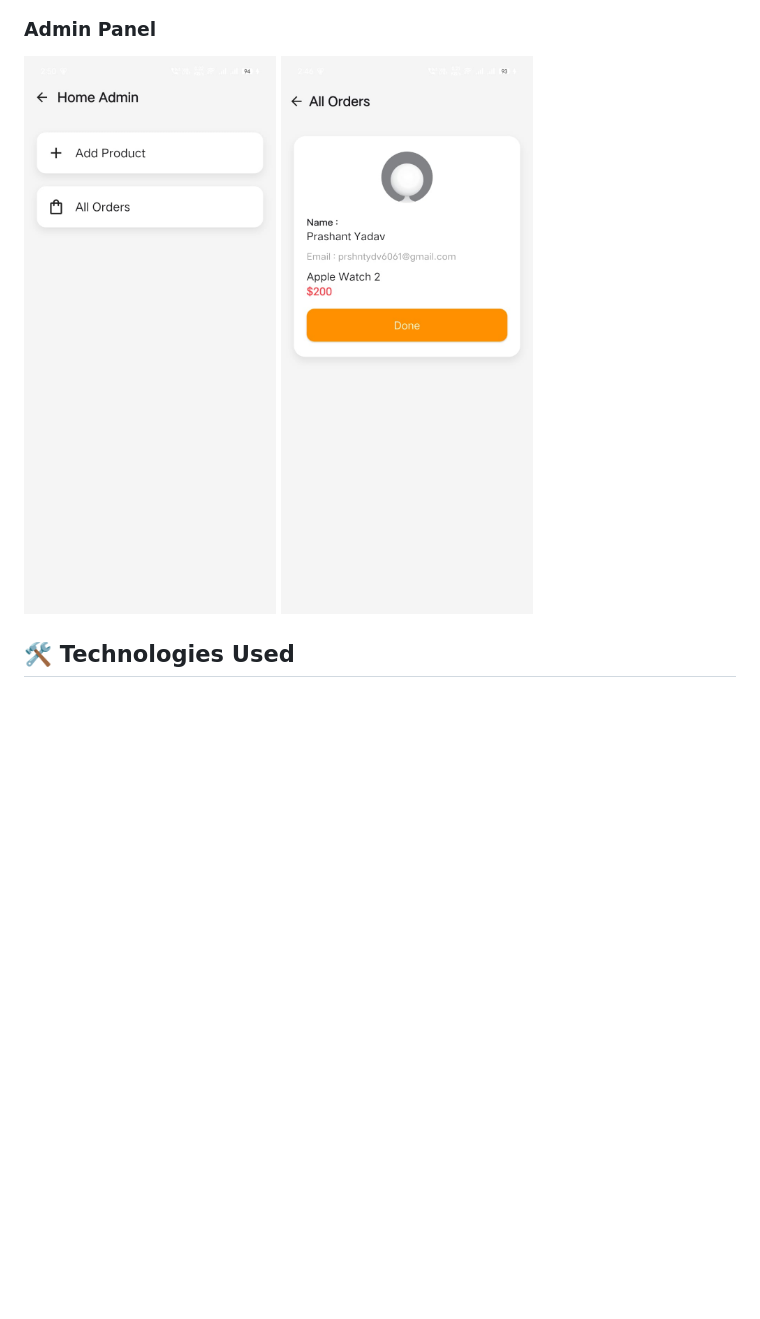
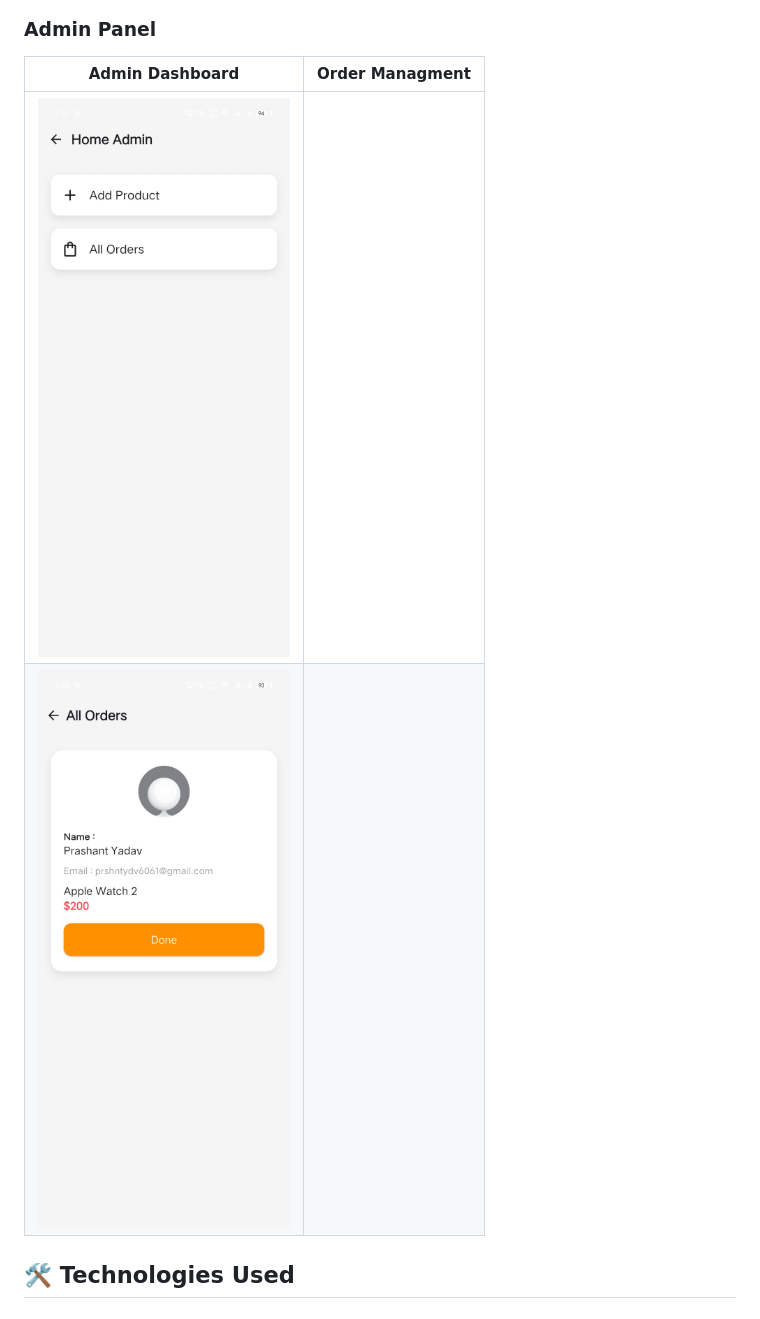
Before and after one commit to prashant000000004/Amaflip, a Markdown page: README.md, the part around the change printed below. Rendered like a GitHub page; blank space fills up the shorter version.

```diff
--- a/README.md
+++ b/README.md
@@ -85,8 +88,10 @@ Amaflip is a full-featured e-commerce mobile application that provides a seamles
 
 
 ### Admin Panel
-![Admin Dashboard](https://github.com/prashant000000004/Amaflip/blob/76bfe93b9ffea3ac9cc280e43cd260a09589f9b7/a7.jpeg)
-![Order Management](https://github.com/prashant000000004/Amaflip/blob/76bfe93b9ffea3ac9cc280e43cd260a09589f9b7/a8.jpeg)
+| Admin Dashboard | Order Managment|
+|:---:|:---:|
+| ![Admin Dashboard](https://github.com/prashant000000004/Amaflip/blob/76bfe93b9ffea3ac9cc280e43cd260a09589f9b7/a7.jpeg) |
+![Order Management](https://github.com/prashant000000004/Amaflip/blob/76bfe93b9ffea3ac9cc280e43cd260a09589f9b7/a8.jpeg) |
 
 
 ## 🛠️ Technologies Used
```
Also changed, not shown: other parts of README.md (+12 -9 lines).
